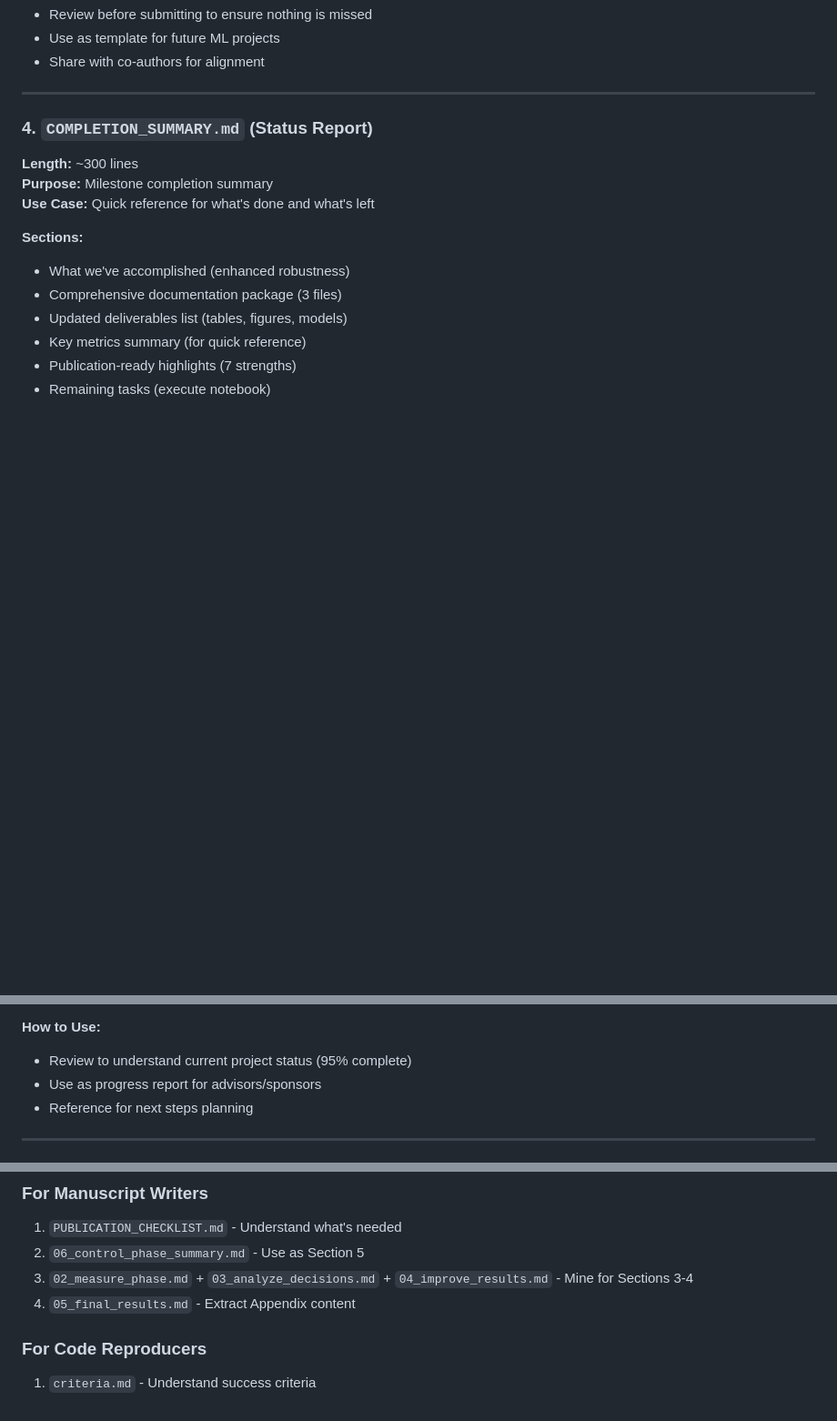
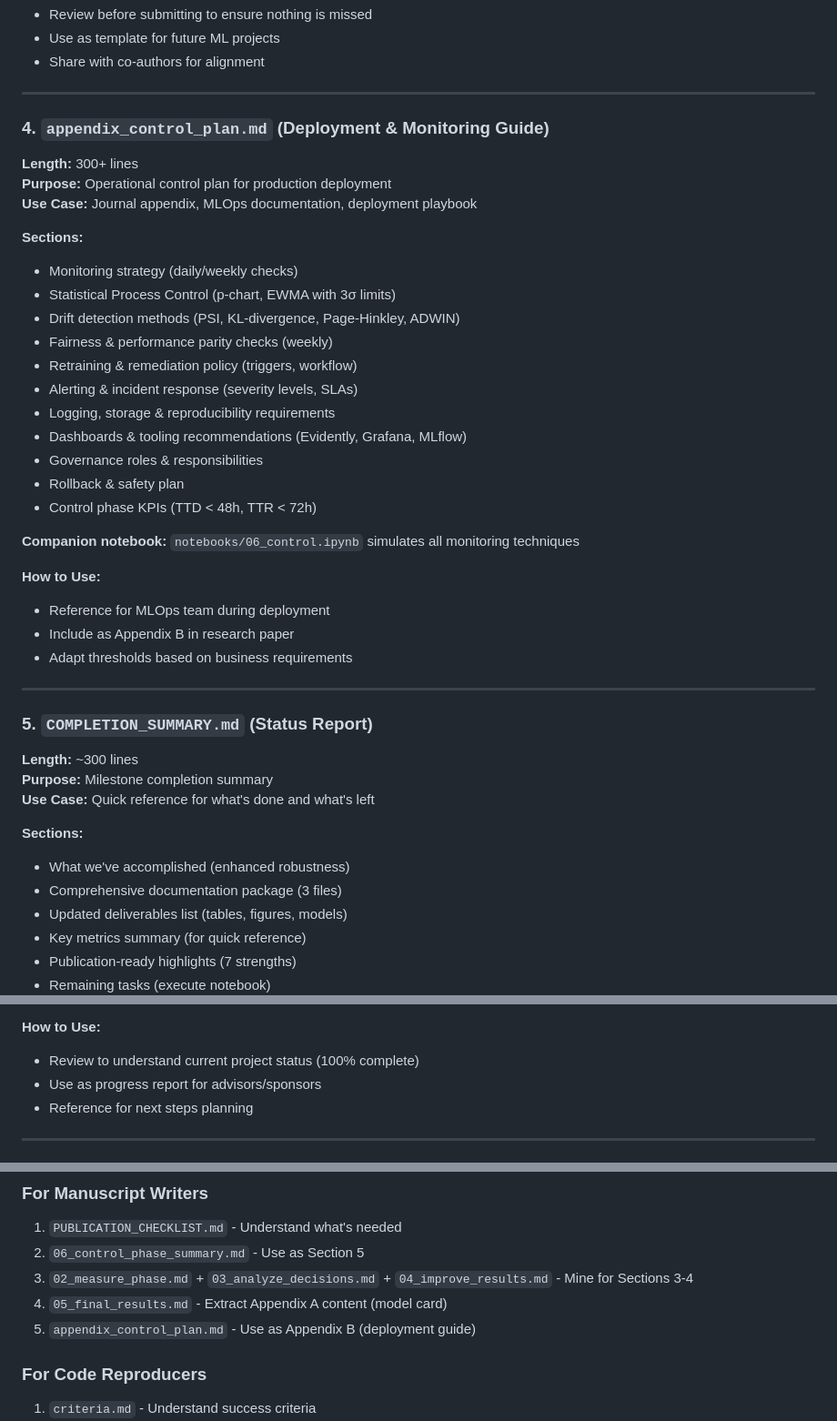
Before and after one commit to affanSkhan/sixsigma-ml-attrition, a Markdown page: paper/README.md, 3 parts joined by grey strips. Shown: that part at 91% size. GitHub-like rendering; blank space fills up the shorter version.

Commit message:
Update paper README with control plan documentation

```diff
--- a/paper/README.md
+++ b/paper/README.md
@@ -130,7 +131,34 @@ paper/
 
 ---
 
-### 4. `COMPLETION_SUMMARY.md` (Status Report)
+### 4. `appendix_control_plan.md` (Deployment & Monitoring Guide)
+**Length:** 300+ lines
+**Purpose:** Operational control plan for production deployment
+**Use Case:** Journal appendix, MLOps documentation, deployment playbook
+
+**Sections:**
+- Monitoring strategy (daily/weekly checks)
+- Statistical Process Control (p-chart, EWMA with 3σ limits)
+- Drift detection methods (PSI, KL-divergence, Page-Hinkley, ADWIN)
+- Fairness & performance parity checks (weekly)
+- Retraining & remediation policy (triggers, workflow)
+- Alerting & incident response (severity levels, SLAs)
+- Logging, storage & reproducibility requirements
+- Dashboards & tooling recommendations (Evidently, Grafana, MLflow)
+- Governance roles & responsibilities
+- Rollback & safety plan
+- Control phase KPIs (TTD < 48h, TTR < 72h)
+
+**Companion notebook:** `notebooks/06_control.ipynb` simulates all monitoring techniques
+
+**How to Use:**
+- Reference for MLOps team during deployment
+- Include as Appendix B in research paper
+- Adapt thresholds based on business requirements
+
+---
+
+### 5. `COMPLETION_SUMMARY.md` (Status Report)
 **Length:** ~300 lines
 **Purpose:** Milestone completion summary
 **Use Case:** Quick reference for what's done and what's left
@@ -145,7 +173,7 @@ paper/
 - Next steps (immediate, short-term, long-term)
 
 **How to Use:**
-- Review to understand current project status (95% complete)
+- Review to understand current project status (100% complete)
 - Use as progress report for advisors/sponsors
 - Reference for next steps planning
 
@@ -165,7 +193,8 @@ paper/
 1. `PUBLICATION_CHECKLIST.md` - Understand what's needed
 2. `06_control_phase_summary.md` - Use as Section 5
 3. `02_measure_phase.md` + `03_analyze_decisions.md` + `04_improve_results.md` - Mine for Sections 3-4
-4. `05_final_results.md` - Extract Appendix content
+4. `05_final_results.md` - Extract Appendix A content (model card)
+5. `appendix_control_plan.md` - Use as Appendix B (deployment guide)
 
 ### For Code Reproducers
 1. `criteria.md` - Understand success criteria
```
Also changed, not shown: other parts of paper/README.md (+1 -0 lines).
